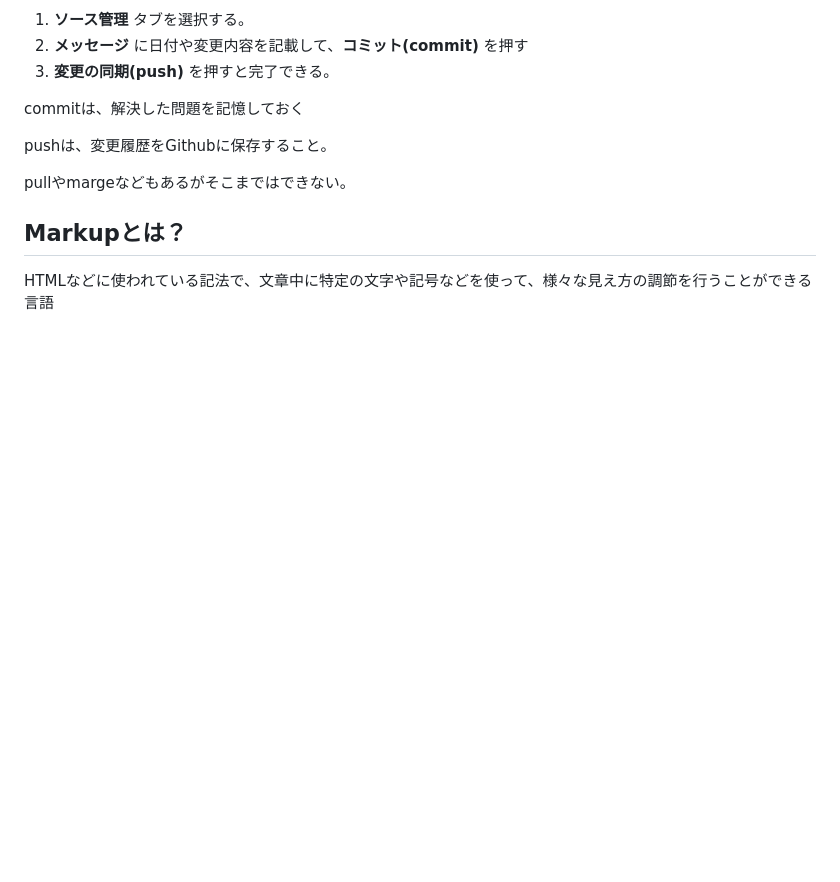
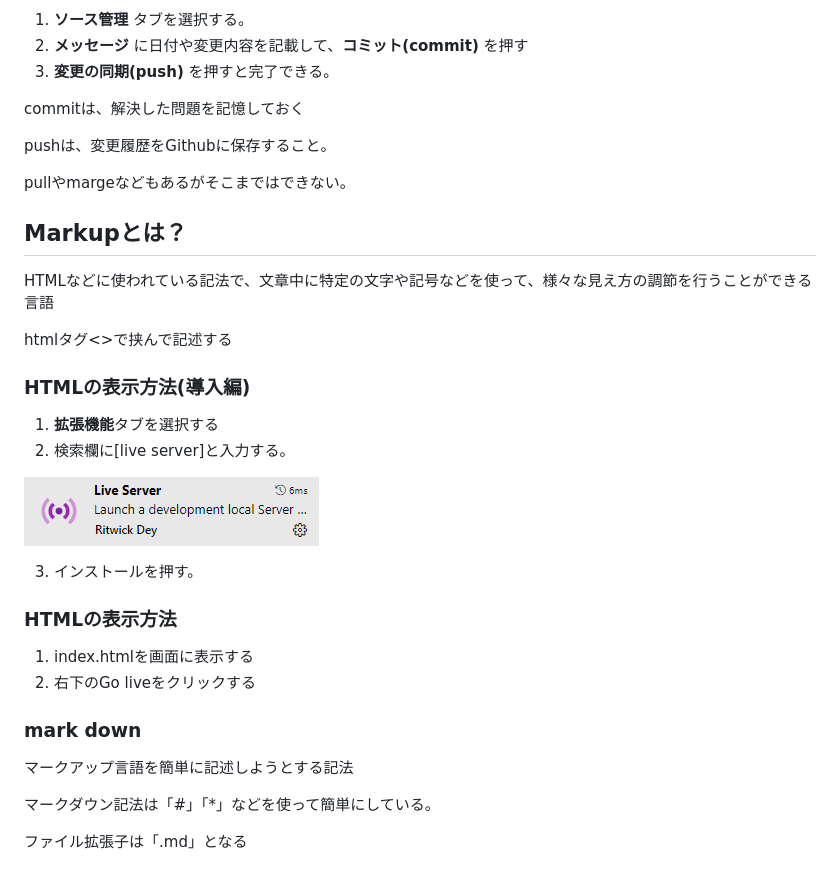
Before and after one commit to nitsusii/infomation-training, a Markdown page: README.md, the part around the change. GitHub-like rendering; pictures changed too: image.png (added); blank space fills up the shorter version.

```diff
--- a/README.md
+++ b/README.md
@@ -27,3 +27,26 @@ pullやmargeなどもあるがそこまではできない。
 ## Markupとは？
 
 HTMLなどに使われている記法で、文章中に特定の文字や記号などを使って、様々な見え方の調節を行うことができる言語
+
+htmlタグ<>で挟んで記述する
+
+
+### HTMLの表示方法(導入編)
+1. **拡張機能**タブを選択する
+2. 検索欄に[live server]と入力する。
+
+![alt text](image.png)
+
+3. インストールを押す。
+
+### HTMLの表示方法
+1. index.htmlを画面に表示する
+2. 右下のGo liveをクリックする
+
+### mark down
+
+マークアップ言語を簡単に記述しようとする記法
+
+マークダウン記法は「#」「*」などを使って簡単にしている。
+
+ファイル拡張子は「.md」となる
```
Also changed, not shown: 1 other file.
